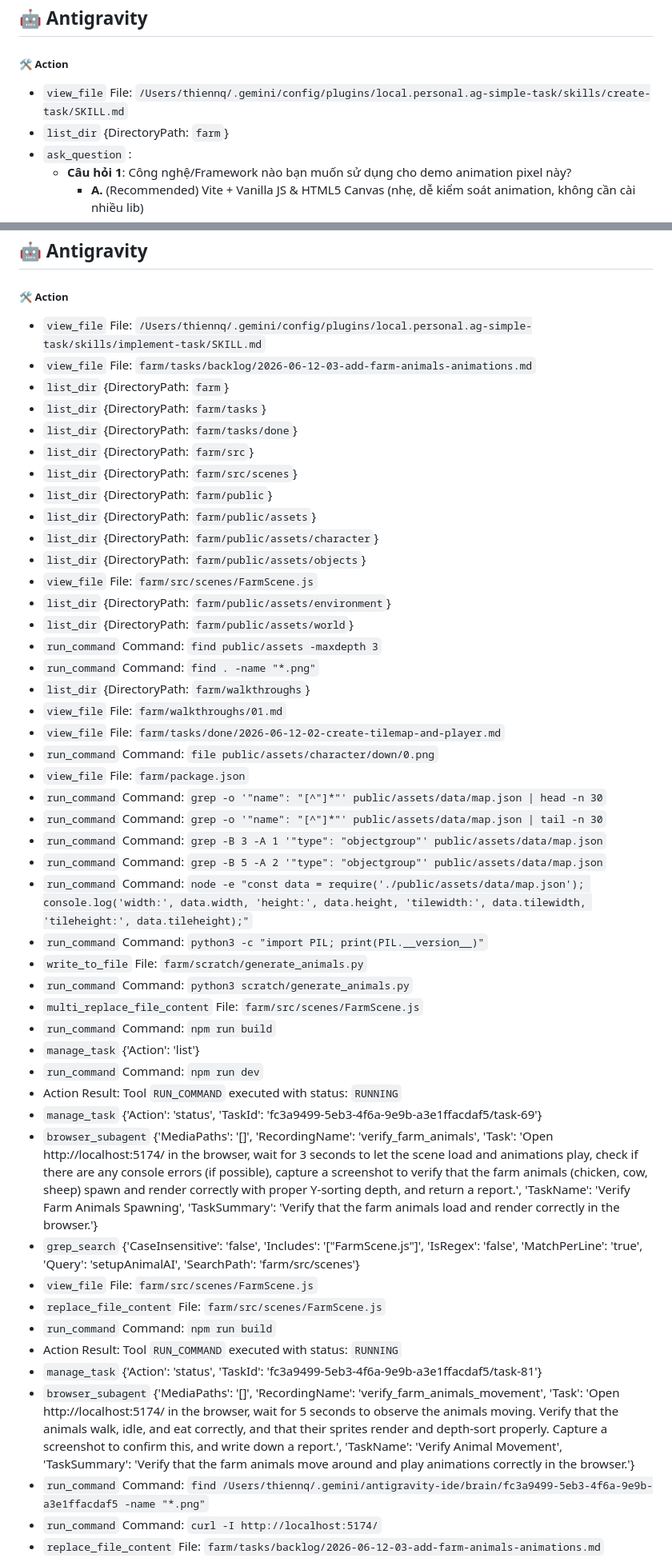
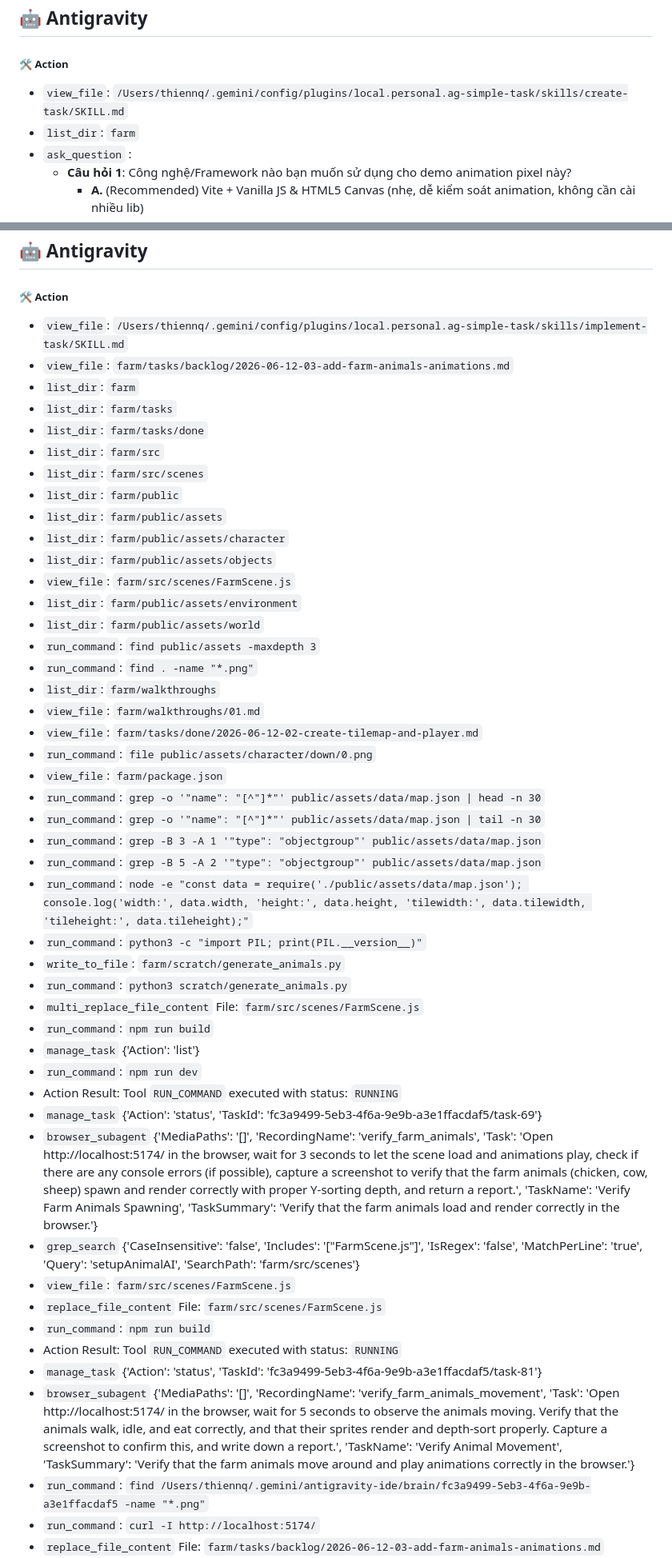
Before and after one commit to thiennq/dat-farm, a Markdown page: chatlog.md, 2 parts joined by grey strips. Shown at 80% size. GitHub-like rendering.

Commit message:
docs: simplify single-parameter tool formats in chatlogs

```diff
--- a/chatlog.md
+++ b/chatlog.md
@@ -9,8 +9,8 @@
 ## 🤖 Antigravity
 
 ##### 🛠️ Action
-- `view_file` File: `/Users/thiennq/.gemini/config/plugins/local.personal.ag-simple-task/skills/create-task/SKILL.md`
-- `list_dir` {DirectoryPath: `farm`}
+- `view_file`: `/Users/thiennq/.gemini/config/plugins/local.personal.ag-simple-task/skills/create-task/SKILL.md`
+- `list_dir`: `farm`
 - `ask_question` :
   - **Câu hỏi 1**: Công nghệ/Framework nào bạn muốn sử dụng cho demo animation pixel này?
     - **A.** (Recommended) Vite + Vanilla JS & HTML5 Canvas (nhẹ, dễ kiểm soát animation, không cần cài nhiều lib)
@@ -572,49 +572,49 @@ Bạn có thể xem nhật ký quá trình chi tiết và phân cảnh gameplay
 ## 🤖 Antigravity
 
 ##### 🛠️ Action
-- `view_file` File: `/Users/thiennq/.gemini/config/plugins/local.personal.ag-simple-task/skills/implement-task/SKILL.md`
-- `view_file` File: `farm/tasks/backlog/2026-06-12-03-add-farm-animals-animations.md`
-- `list_dir` {DirectoryPath: `farm`}
-- `list_dir` {DirectoryPath: `farm/tasks`}
-- `list_dir` {DirectoryPath: `farm/tasks/done`}
-- `list_dir` {DirectoryPath: `farm/src`}
-- `list_dir` {DirectoryPath: `farm/src/scenes`}
-- `list_dir` {DirectoryPath: `farm/public`}
-- `list_dir` {DirectoryPath: `farm/public/assets`}
-- `list_dir` {DirectoryPath: `farm/public/assets/character`}
-- `list_dir` {DirectoryPath: `farm/public/assets/objects`}
-- `view_file` File: `farm/src/scenes/FarmScene.js`
-- `list_dir` {DirectoryPath: `farm/public/assets/environment`}
-- `list_dir` {DirectoryPath: `farm/public/assets/world`}
-- `run_command` Command: `find public/assets -maxdepth 3`
-- `run_command` Command: `find . -name "*.png"`
-- `list_dir` {DirectoryPath: `farm/walkthroughs`}
-- `view_file` File: `farm/walkthroughs/01.md`
-- `view_file` File: `farm/tasks/done/2026-06-12-02-create-tilemap-and-player.md`
-- `run_command` Command: `file public/assets/character/down/0.png`
-- `view_file` File: `farm/package.json`
-- `run_command` Command: `grep -o '"name": "[^"]*"' public/assets/data/map.json | head -n 30`
-- `run_command` Command: `grep -o '"name": "[^"]*"' public/assets/data/map.json | tail -n 30`
-- `run_command` Command: `grep -B 3 -A 1 '"type": "objectgroup"' public/assets/data/map.json`
-- `run_command` Command: `grep -B 5 -A 2 '"type": "objectgroup"' public/assets/data/map.json`
-- `run_command` Command: `node -e "const data = require('./public/assets/data/map.json'); console.log('width:', data.width, 'height:', data.height, 'tilewidth:', data.tilewidth, 'tileheight:', data.tileheight);"`
-- `run_command` Command: `python3 -c "import PIL; print(PIL.__version__)"`
-- `write_to_file` File: `farm/scratch/generate_animals.py`
-- `run_command` Command: `python3 scratch/generate_animals.py`
+- `view_file`: `/Users/thiennq/.gemini/config/plugins/local.personal.ag-simple-task/skills/implement-task/SKILL.md`
+- `view_file`: `farm/tasks/backlog/2026-06-12-03-add-farm-animals-animations.md`
+- `list_dir`: `farm`
+- `list_dir`: `farm/tasks`
+- `list_dir`: `farm/tasks/done`
+- `list_dir`: `farm/src`
+- `list_dir`: `farm/src/scenes`
+- `list_dir`: `farm/public`
+- `list_dir`: `farm/public/assets`
+- `list_dir`: `farm/public/assets/character`
+- `list_dir`: `farm/public/assets/objects`
+- `view_file`: `farm/src/scenes/FarmScene.js`
+- `list_dir`: `farm/public/assets/environment`
+- `list_dir`: `farm/public/assets/world`
+- `run_command`: `find public/assets -maxdepth 3`
+- `run_command`: `find . -name "*.png"`
+- `list_dir`: `farm/walkthroughs`
+- `view_file`: `farm/walkthroughs/01.md`
+- `view_file`: `farm/tasks/done/2026-06-12-02-create-tilemap-and-player.md`
+- `run_command`: `file public/assets/character/down/0.png`
+- `view_file`: `farm/package.json`
+- `run_command`: `grep -o '"name": "[^"]*"' public/assets/data/map.json | head -n 30`
+- `run_command`: `grep -o '"name": "[^"]*"' public/assets/data/map.json | tail -n 30`
+- `run_command`: `grep -B 3 -A 1 '"type": "objectgroup"' public/assets/data/map.json`
+- `run_command`: `grep -B 5 -A 2 '"type": "objectgroup"' public/assets/data/map.json`
+- `run_command`: `node -e "const data = require('./public/assets/data/map.json'); console.log('width:', data.width, 'height:', data.height, 'tilewidth:', data.tilewidth, 'tileheight:', data.tileheight);"`
+- `run_command`: `python3 -c "import PIL; print(PIL.__version__)"`
+- `write_to_file`: `farm/scratch/generate_animals.py`
+- `run_command`: `python3 scratch/generate_animals.py`
 - `multi_replace_file_content` File: `farm/src/scenes/FarmScene.js`
-- `run_command` Command: `npm run build`
+- `run_command`: `npm run build`
 - `manage_task` {'Action': 'list'}
-- `run_command` Command: `npm run dev`
+- `run_command`: `npm run dev`
 - Action Result: Tool `RUN_COMMAND` executed with status: `RUNNING`
 - `manage_task` {'Action': 'status', 'TaskId': 'fc3a9499-5eb3-4f6a-9e9b-a3e1ffacdaf5/task-69'}
 - `browser_subagent` {'MediaPaths': '[]', 'RecordingName': 'verify_farm_animals', 'Task': 'Open http://localhost:5174/ in the browser, wait for 3 seconds to let the scene load and animations play, check if there are any console errors (if possible), capture a screenshot to verify that the farm animals (chicken, cow, sheep) spawn and render correctly with proper Y-sorting depth, and return a report.', 'TaskName': 'Verify Farm Animals Spawning', 'TaskSummary': 'Verify that the farm animals load and render correctly in the browser.'}
 - `grep_search` {'CaseInsensitive': 'false', 'Includes': '["FarmScene.js"]', 'IsRegex': 'false', 'MatchPerLine': 'true', 'Query': 'setupAnimalAI', 'SearchPath': 'farm/src/scenes'}
-- `view_file` File: `farm/src/scenes/FarmScene.js`
+- `view_file`: `farm/src/scenes/FarmScene.js`
 - `replace_file_content` File: `farm/src/scenes/FarmScene.js`
-- `run_command` Command: `npm run build`
+- `run_command`: `npm run build`
 - Action Result: Tool `RUN_COMMAND` executed with status: `RUNNING`
 - `manage_task` {'Action': 'status', 'TaskId': 'fc3a9499-5eb3-4f6a-9e9b-a3e1ffacdaf5/task-81'}
 - `browser_subagent` {'MediaPaths': '[]', 'RecordingName': 'verify_farm_animals_movement', 'Task': 'Open http://localhost:5174/ in the browser, wait for 5 seconds to observe the animals moving. Verify that the animals walk, idle, and eat correctly, and that their sprites render and depth-sort properly. Capture a screenshot to confirm this, and write down a report.', 'TaskName': 'Verify Animal Movement', 'TaskSummary': 'Verify that the farm animals move around and play animations correctly in the browser.'}
-- `run_command` Command: `find /Users/thiennq/.gemini/antigravity-ide/brain/fc3a9499-5eb3-4f6a-9e9b-a3e1ffacdaf5 -name "*.png"`
-- `run_command` Command: `curl -I http://localhost:5174/`
+- `run_command`: `find /Users/thiennq/.gemini/antigravity-ide/brain/fc3a9499-5eb3-4f6a-9e9b-a3e1ffacdaf5 -name "*.png"`
+- `run_command`: `curl -I http://localhost:5174/`
 - `replace_file_content` File: `farm/tasks/backlog/2026-06-12-03-add-farm-animals-animations.md`
```
Also changed, not shown: other parts of chatlog.md (+166 -166 lines), 1 other file.
